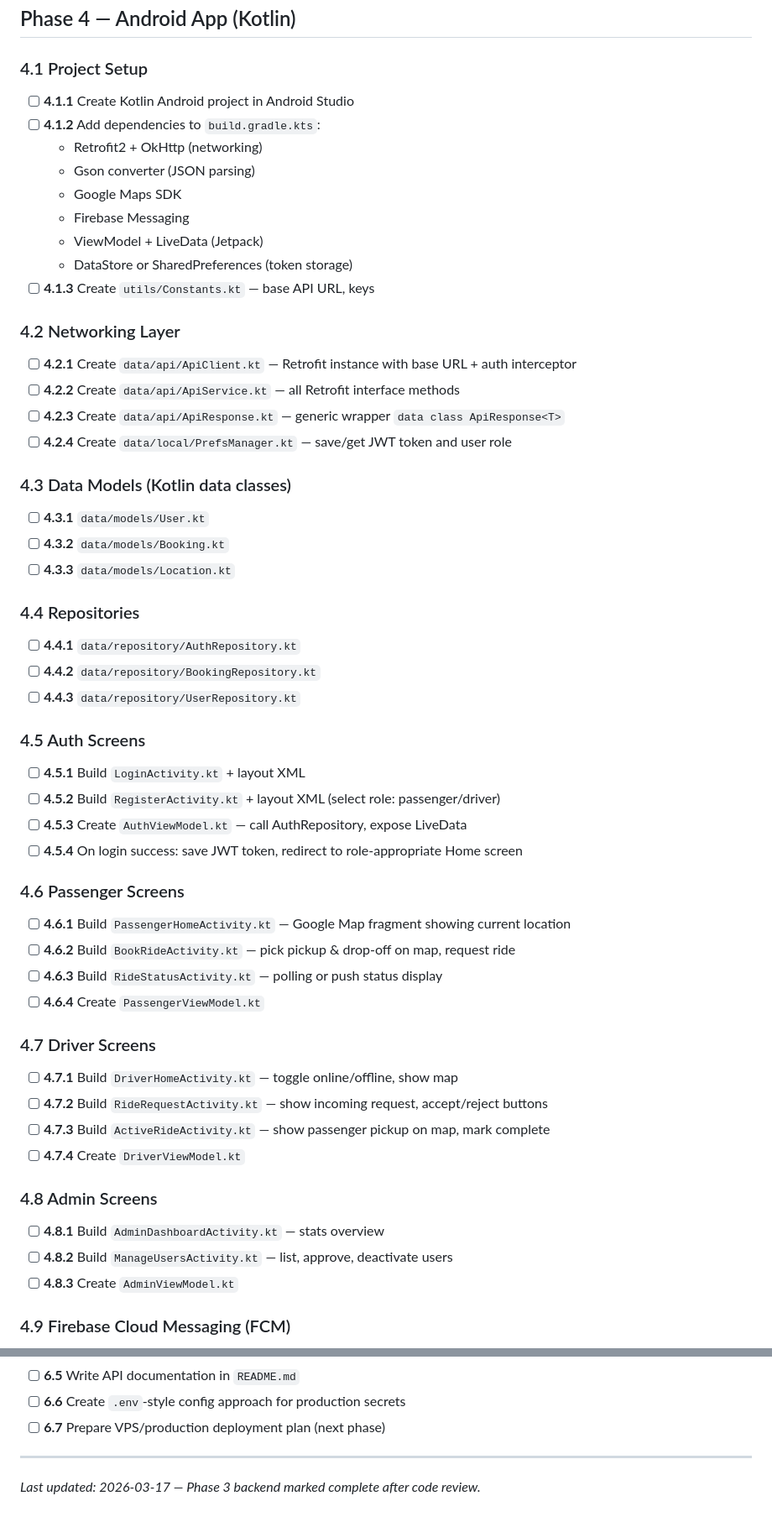
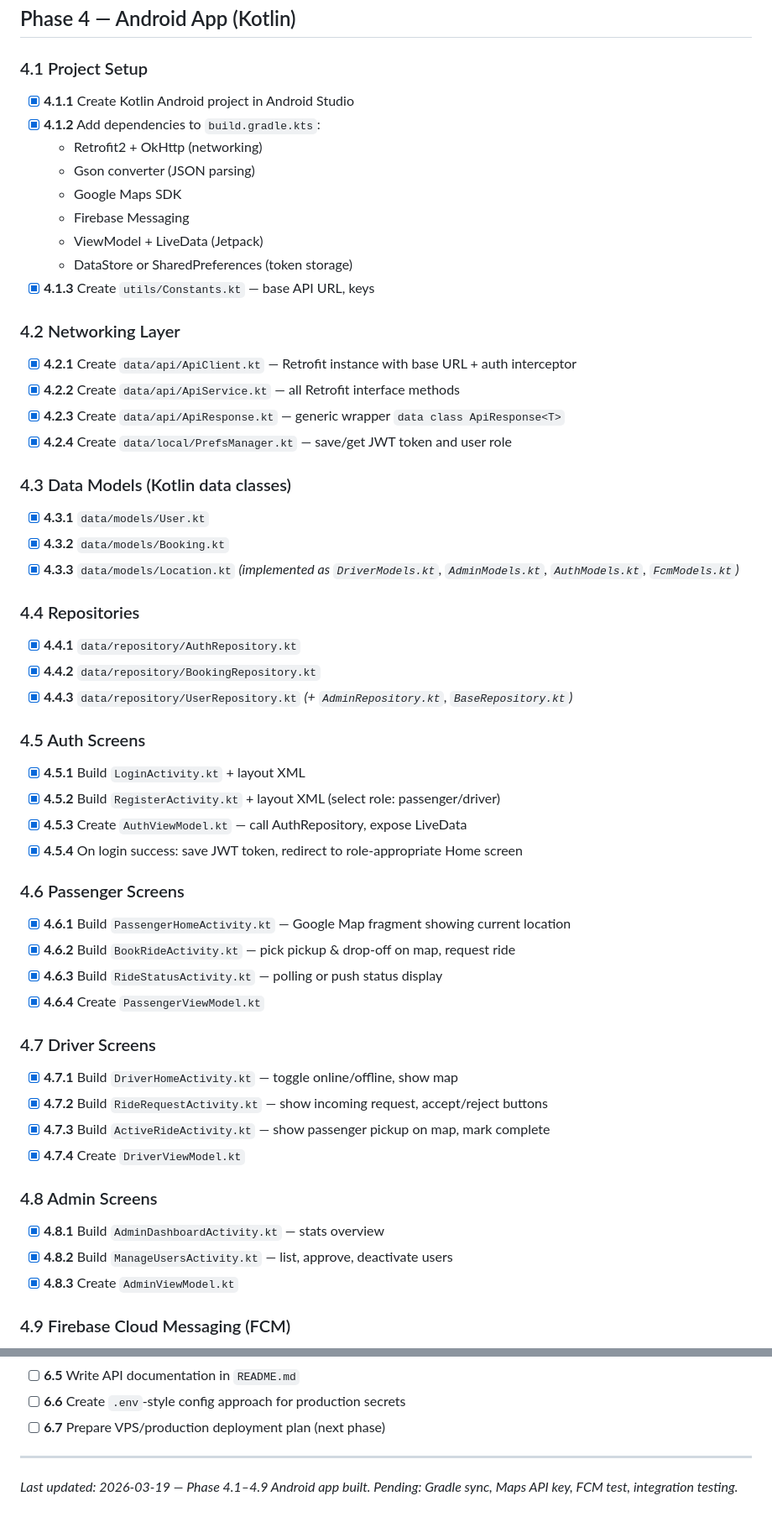
Before and after one commit to Glenn-IT/ptoda_booking_api, a Markdown page: docs/DEVELOPMENT_CHECKLIST.md, 2 parts joined by grey strips. Shown at 84% size. Drawn GitHub-style.

Commit message:
feat: Complete Phase 4.1–4.9 of Android app development, including project setup, networking layer, data models, repositories, and Firebase Cloud Messaging integration

```diff
--- a/docs/DEVELOPMENT_CHECKLIST.md
+++ b/docs/DEVELOPMENT_CHECKLIST.md
@@ -456,61 +456,61 @@ Body: { "email": "driver@test.com", "password": "password123" }
 
 ### 4.1 Project Setup
 
-- [ ] **4.1.1** Create Kotlin Android project in Android Studio
-- [ ] **4.1.2** Add dependencies to `build.gradle.kts`:
+- [x] **4.1.1** Create Kotlin Android project in Android Studio
+- [x] **4.1.2** Add dependencies to `build.gradle.kts`:
   - Retrofit2 + OkHttp (networking)
   - Gson converter (JSON parsing)
   - Google Maps SDK
   - Firebase Messaging
   - ViewModel + LiveData (Jetpack)
   - DataStore or SharedPreferences (token storage)
-- [ ] **4.1.3** Create `utils/Constants.kt` — base API URL, keys
+- [x] **4.1.3** Create `utils/Constants.kt` — base API URL, keys
 
 ### 4.2 Networking Layer
 
-- [ ] **4.2.1** Create `data/api/ApiClient.kt` — Retrofit instance with base URL + auth interceptor
-- [ ] **4.2.2** Create `data/api/ApiService.kt` — all Retrofit interface methods
-- [ ] **4.2.3** Create `data/api/ApiResponse.kt` — generic wrapper `data class ApiResponse<T>`
-- [ ] **4.2.4** Create `data/local/PrefsManager.kt` — save/get JWT token and user role
+- [x] **4.2.1** Create `data/api/ApiClient.kt` — Retrofit instance with base URL + auth interceptor
+- [x] **4.2.2** Create `data/api/ApiService.kt` — all Retrofit interface methods
+- [x] **4.2.3** Create `data/api/ApiResponse.kt` — generic wrapper `data class ApiResponse<T>`
+- [x] **4.2.4** Create `data/local/PrefsManager.kt` — save/get JWT token and user role
 
 ### 4.3 Data Models (Kotlin data classes)
 
-- [ ] **4.3.1** `data/models/User.kt`
-- [ ] **4.3.2** `data/models/Booking.kt`
-- [ ] **4.3.3** `data/models/Location.kt`
+- [x] **4.3.1** `data/models/User.kt`
+- [x] **4.3.2** `data/models/Booking.kt`
+- [x] **4.3.3** `data/models/Location.kt` _(implemented as `DriverModels.kt`, `AdminModels.kt`, `AuthModels.kt`, `FcmModels.kt`)_
 
 ### 4.4 Repositories
 
-- [ ] **4.4.1** `data/repository/AuthRepository.kt`
-- [ ] **4.4.2** `data/repository/BookingRepository.kt`
-- [ ] **4.4.3** `data/repository/UserRepository.kt`
+- [x] **4.4.1** `data/repository/AuthRepository.kt`
+- [x] **4.4.2** `data/repository/BookingRepository.kt`
+- [x] **4.4.3** `data/repository/UserRepository.kt` _(+ `AdminRepository.kt`, `BaseRepository.kt`)_
 
 ### 4.5 Auth Screens
 
-- [ ] **4.5.1** Build `LoginActivity.kt` + layout XML
-- [ ] **4.5.2** Build `RegisterActivity.kt` + layout XML (select role: passenger/driver)
-- [ ] **4.5.3** Create `AuthViewModel.kt` — call AuthRepository, expose LiveData
-- [ ] **4.5.4** On login success: save JWT token, redirect to role-appropriate Home screen
+- [x] **4.5.1** Build `LoginActivity.kt` + layout XML
+- [x] **4.5.2** Build `RegisterActivity.kt` + layout XML (select role: passenger/driver)
+- [x] **4.5.3** Create `AuthViewModel.kt` — call AuthRepository, expose LiveData
+- [x] **4.5.4** On login success: save JWT token, redirect to role-appropriate Home screen
 
 ### 4.6 Passenger Screens
 
-- [ ] **4.6.1** Build `PassengerHomeActivity.kt` — Google Map fragment showing current location
-- [ ] **4.6.2** Build `BookRideActivity.kt` — pick pickup & drop-off on map, request ride
-- [ ] **4.6.3** Build `RideStatusActivity.kt` — polling or push status display
-- [ ] **4.6.4** Create `PassengerViewModel.kt`
+- [x] **4.6.1** Build `PassengerHomeActivity.kt` — Google Map fragment showing current location
+- [x] **4.6.2** Build `BookRideActivity.kt` — pick pickup & drop-off on map, request ride
+- [x] **4.6.3** Build `RideStatusActivity.kt` — polling or push status display
+- [x] **4.6.4** Create `PassengerViewModel.kt`
 
 ### 4.7 Driver Screens
 
-- [ ] **4.7.1** Build `DriverHomeActivity.kt` — toggle online/offline, show map
-- [ ] **4.7.2** Build `RideRequestActivity.kt` — show incoming request, accept/reject buttons
-- [ ] **4.7.3** Build `ActiveRideActivity.kt` — show passenger pickup on map, mark complete
-- [ ] **4.7.4** Create `DriverViewModel.kt`
+- [x] **4.7.1** Build `DriverHomeActivity.kt` — toggle online/offline, show map
+- [x] **4.7.2** Build `RideRequestActivity.kt` — show incoming request, accept/reject buttons
+- [x] **4.7.3** Build `ActiveRideActivity.kt` — show passenger pickup on map, mark complete
+- [x] **4.7.4** Create `DriverViewModel.kt`
 
 ### 4.8 Admin Screens
 
-- [ ] **4.8.1** Build `AdminDashboardActivity.kt` — stats overview
-- [ ] **4.8.2** Build `ManageUsersActivity.kt` — list, approve, deactivate users
-- [ ] **4.8.3** Create `AdminViewModel.kt`
+- [x] **4.8.1** Build `AdminDashboardActivity.kt` — stats overview
+- [x] **4.8.2** Build `ManageUsersActivity.kt` — list, approve, deactivate users
+- [x] **4.8.3** Create `AdminViewModel.kt`
 
 ### 4.9 Firebase Cloud Messaging (FCM)
 
@@ -556,4 +563,4 @@ Body: { "email": "driver@test.com", "password": "password123" }
 
 ---
 
-_Last updated: 2026-03-17 — Phase 3 backend marked complete after code review._
+_Last updated: 2026-03-19 — Phase 4.1–4.9 Android app built. Pending: Gradle sync, Maps API key, FCM test, integration testing._
```
Also changed, not shown: other parts of docs/DEVELOPMENT_CHECKLIST.md (+20 -13 lines).
